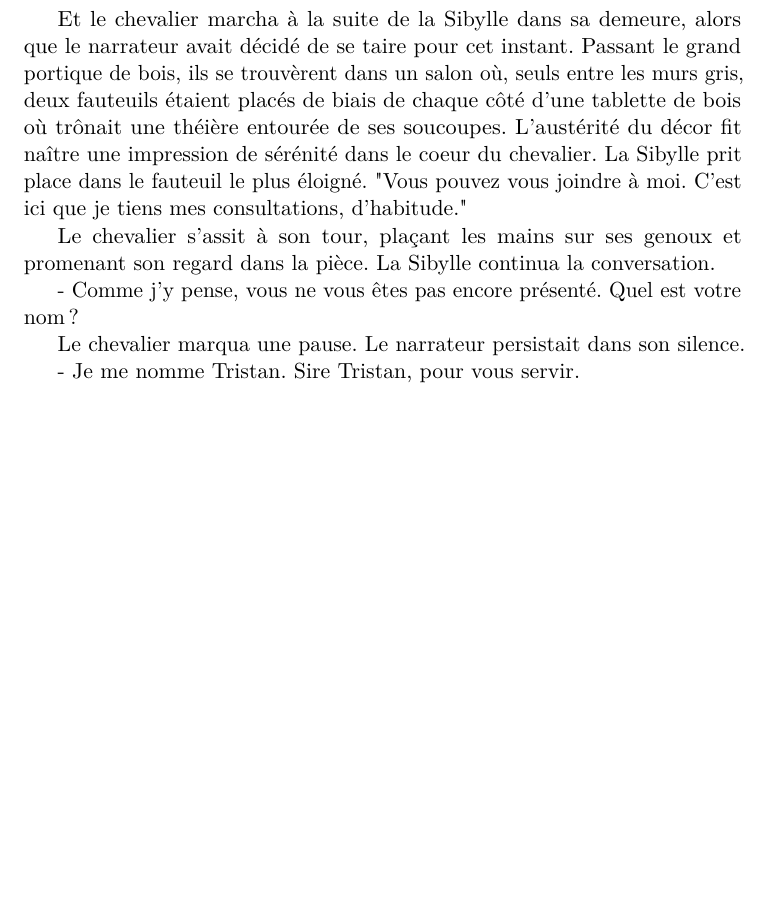
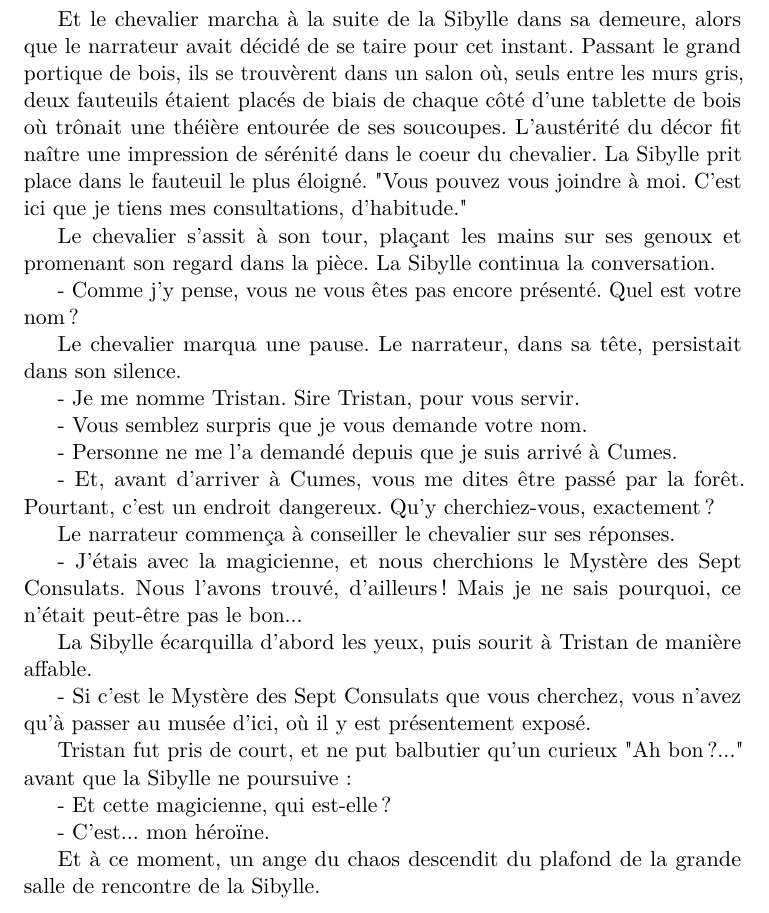
Before and after one commit to FuturAnterieur/olqune-et-le-mur-du-silence, a LaTeX book (main.tex): part of page 9 of 9, cut so that both start at the same text, the shorter picture padded with empty space. Compiled offline with pdfLaTeX.

Commit message:
conversation avec la Sibylle

```diff
--- a/main.tex
+++ b/main.tex
@@ -169,9 +170,31 @@ Le chevalier s'assit à son tour, plaçant les mains sur ses genoux et promenant
 
 - Comme j'y pense, vous ne vous êtes pas encore présenté. Quel est votre nom?
 
-Le chevalier marqua une pause. Le narrateur persistait dans son silence.
+Le chevalier marqua une pause. Le narrateur, dans sa tête, persistait dans son silence.
 
 - Je me nomme Tristan. Sire Tristan, pour vous servir.
+
+- Vous semblez surpris que je vous demande votre nom.
+
+- Personne ne me l'a demandé depuis que je suis arrivé à Cumes.
+
+- Et, avant d'arriver à Cumes, vous me dites être passé par la forêt. Pourtant, c'est un endroit dangereux. Qu'y cherchiez-vous, exactement?
+
+Le narrateur commença à conseiller le chevalier sur ses réponses.
+
+- J'étais avec la magicienne, et nous cherchions le Mystère des Sept Consulats. Nous l'avons trouvé, d'ailleurs! Mais je ne sais pourquoi, ce n'était peut-être pas le bon...
+
+La Sibylle écarquilla d'abord les yeux, puis sourit à Tristan de manière affable.
+
+- Si c'est le Mystère des Sept Consulats que vous cherchez, vous n'avez qu'à passer au musée d'ici, où il y est présentement exposé.
+
+Tristan fut pris de court, et ne put balbutier qu'un curieux "Ah bon?..." avant que la Sibylle ne poursuive:
+
+- Et cette magicienne, qui est-elle?
+
+- C'est... mon héroïne.
+
+Et à ce moment, un ange du chaos descendit du plafond de la grande salle de rencontre de la Sibylle.
 
 
 
```
Also changed, not shown: main.tex (3 more changed lines).
